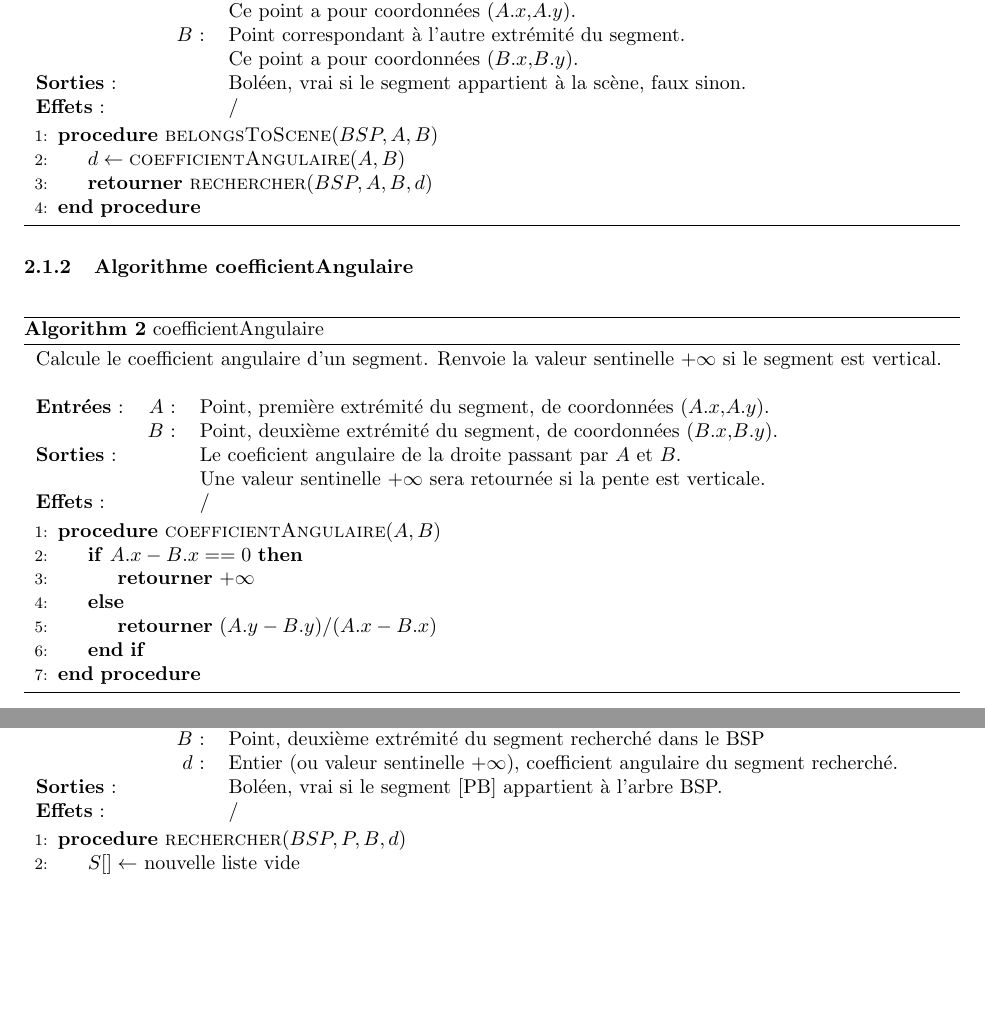
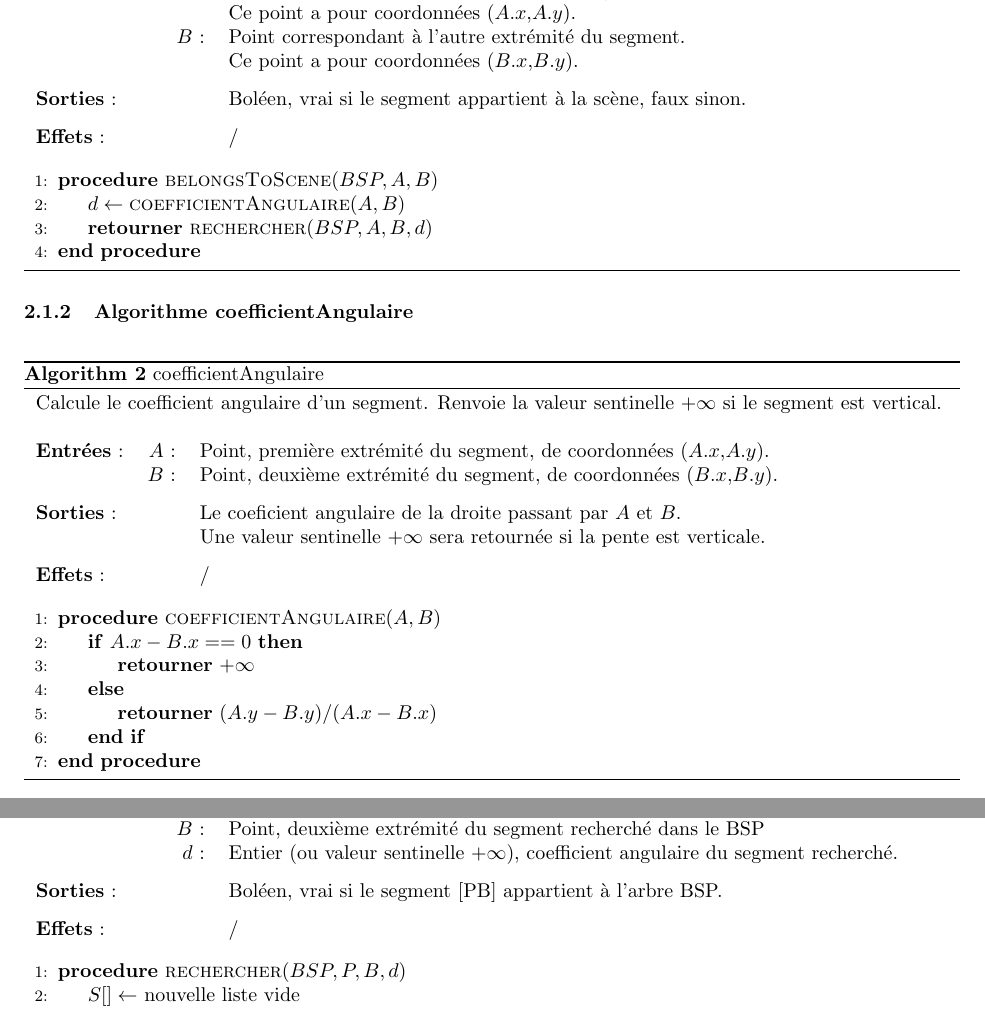
Before and after one commit to HuylenbroeckFlorent/BA3_SDD2, a LaTeX document (report/rapport_exercice_préliminaire.tex): two parts of pages 4 and 5 of 8, joined at a grey line, cut so that both start at the same text, the shorter picture padded with empty space. Compiled offline with pdfLaTeX.

Commit message:
orthographe

```diff
--- a/report/rapport_exercice_préliminaire.tex
+++ b/report/rapport_exercice_préliminaire.tex
@@ -64,9 +64,9 @@ Sert de phase d'initialisation à l'algorithme \emph{rechercher}.}}\\
 &$A$ : &Point correspondant à une extrémité du segment.\\
 & &Ce point a pour coordonnées ($A.x$,$A.y$).\\
 &$B$ : &Point correspondant à l'autre extrémité du segment.\\
-& &Ce point a pour coordonnées ($B.x$,$B.y$).\\
-\textbf{Sorties} :& &Boléen, vrai si le segment appartient à la scène, faux sinon.\\
-\textbf{Effets} :& &/
+& &Ce point a pour coordonnées ($B.x$,$B.y$).\\[.25cm]
+\textbf{Sorties} :& &Boléen, vrai si le segment appartient à la scène, faux sinon.\\[.25cm]
+\textbf{Effets} :& &/\\[.25cm]
 \end{tabular}
 \begin{algorithmic}[1]
 \Procedure{belongsToScene}{$BSP,A,B$}
@@ -83,10 +83,10 @@ Sert de phase d'initialisation à l'algorithme \emph{rechercher}.}}\\
 \multicolumn{3}{l}{\makecell[l]{Calcule le coefficient angulaire d'un segment. Renvoie la valeur sentinelle $+\infty$ si le segment est vertical.}}\\
 &&\\
 \textbf{Entrées} : &$A$ : &Point, première extrémité du segment, de coordonnées ($A.x$,$A.y$).\\
-&$B$ :&Point, deuxième extrémité du segment, de coordonnées ($B.x$,$B.y$).\\
+&$B$ :&Point, deuxième extrémité du segment, de coordonnées ($B.x$,$B.y$).\\[.25cm]
 \textbf{Sorties} :& &Le coeficient angulaire de la droite passant par $A$ et $B$.\\
-& &Une valeur sentinelle $+\infty$ sera retournée si la pente est verticale.\\
-\textbf{Effets} :& &/
+& &Une valeur sentinelle $+\infty$ sera retournée si la pente est verticale.\\[.25cm]
+\textbf{Effets} :& &/\\[.25cm]
 \end{tabular}
 \begin{algorithmic}[1]
 \Procedure{coefficientAngulaire}{$A,B$}
@@ -119,9 +119,9 @@ deuxième extrémité.}
 \textbf{Entrées} : &$BSP$ : &Partition de recherche binaire.\\
 & $P$ : &Point, première extrémité du segment recherché dans le BSP\\
 & $B$ : &Point, deuxième extrémité du segment recherché dans le BSP\\
-& $d$ : &Entier (ou valeur sentinelle $+\infty$), coefficient angulaire du segment recherché.\\
-\textbf{Sorties} :& &Boléen, vrai si le segment [PB] appartient à l'arbre BSP.\\
-\textbf{Effets} :& &/
+& $d$ : &Entier (ou valeur sentinelle $+\infty$), coefficient angulaire du segment recherché.\\[.25cm]
+\textbf{Sorties} :& &Boléen, vrai si le segment [PB] appartient à l'arbre BSP.\\[.25cm]
+\textbf{Effets} :& &/\\[.25cm]
 \end{tabular}
 \begin{algorithmic}[1]
 \Procedure{rechercher}{$BSP,P,B,d$}
```
Also changed, not shown: report/rapport_exercice_préliminaire.pdf, report/rapport_exercice_préliminaire.tex (12 more changed lines), 2 other files.
